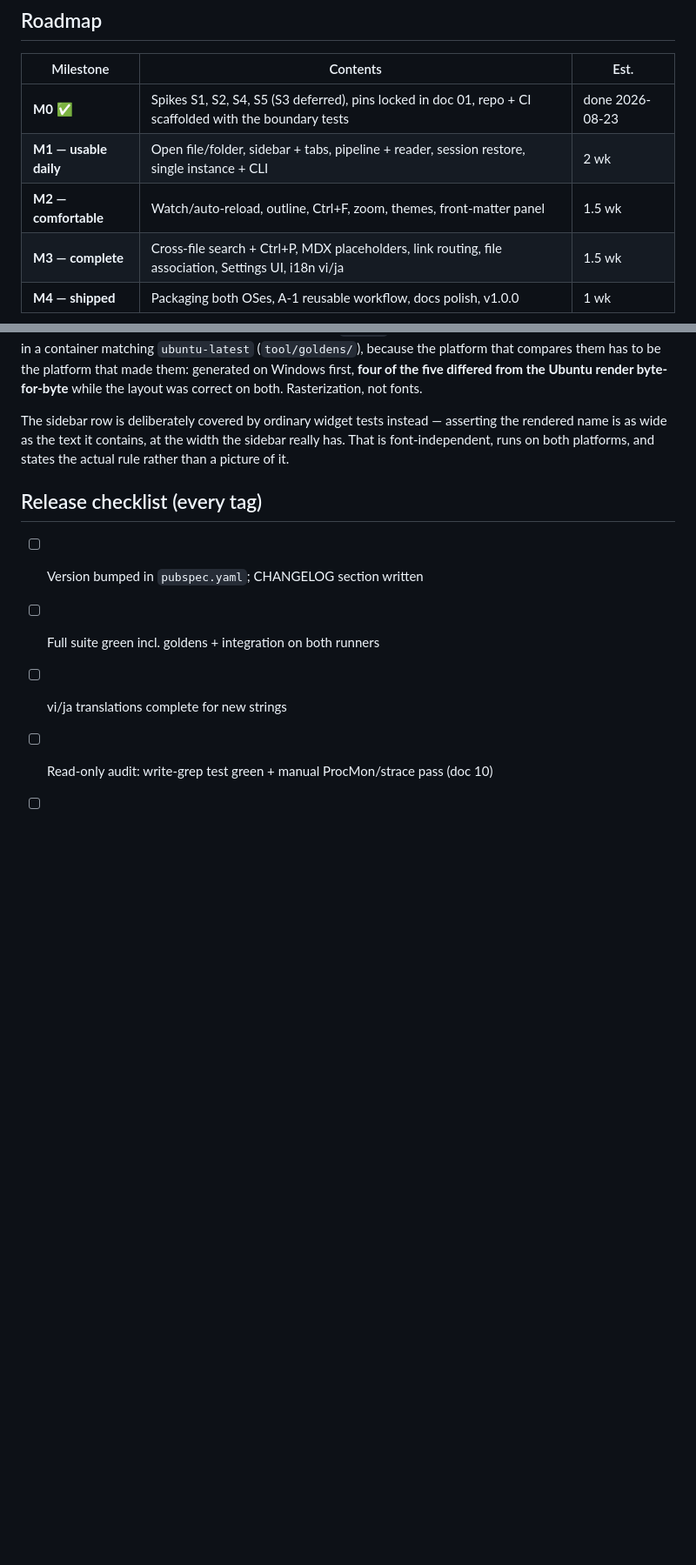
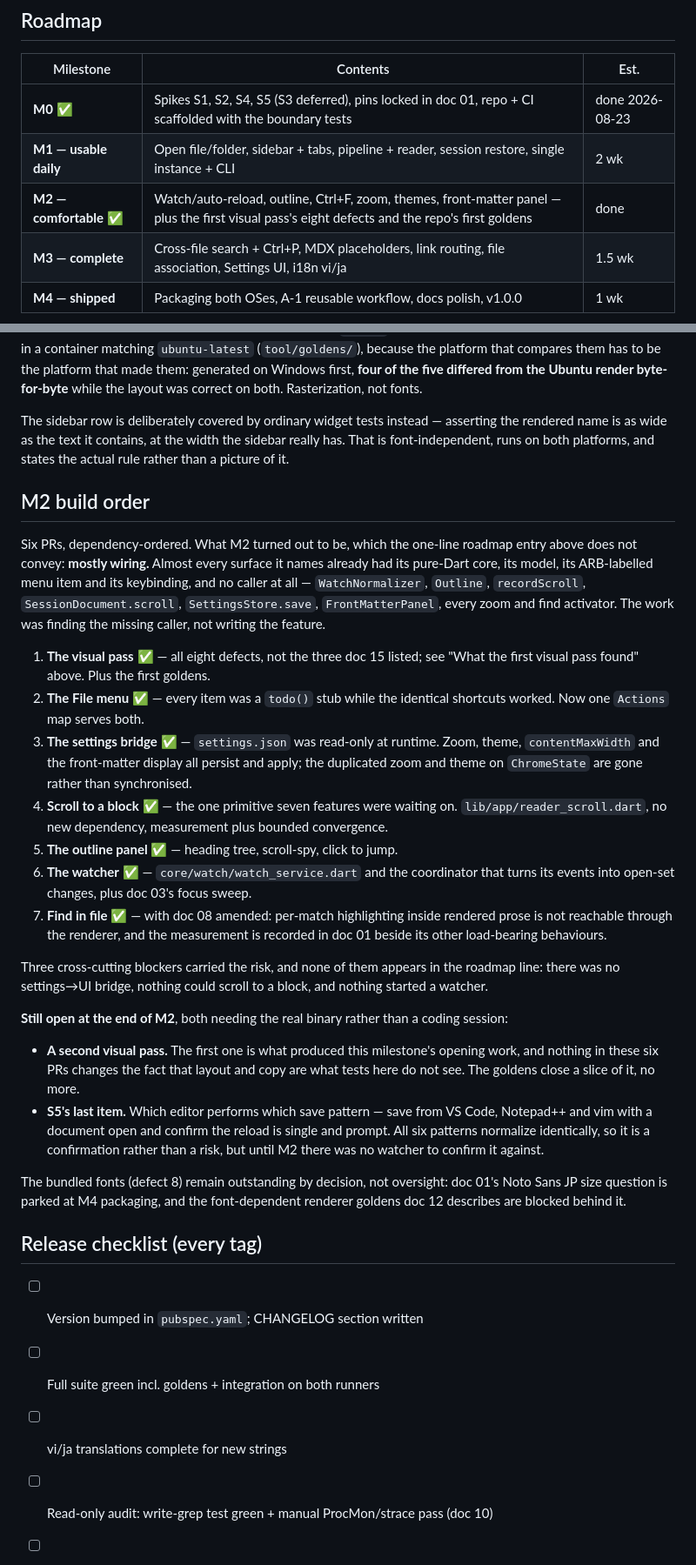
Before and after one commit to poli0981/MarkLens, a Markdown page: docs/15_SPIKES_ROADMAP.md, 2 parts joined by grey strips. Shown at 87% size. Rendered like a GitHub page; blank space fills up the shorter version.

Commit message:
docs: M2 closes
Six PRs, and the roadmap line does not convey what M2 actually was: mostly
wiring. Almost every surface it names already had its pure-Dart core, its
model, its ARB-labelled menu item and its keybinding, and no caller at all. The
work was finding the missing caller.

Three cross-cutting blockers carried the risk and appear nowhere in the
milestone description: there was no settings-to-UI bridge, nothing could scroll
to a block, and nothing started a watcher.

Two things stay open, both needing the real binary rather than a coding
session: a second visual pass — the first one is what produced this milestone's
opening work, and goldens close only a slice of that — and S5's last item,
which editor performs which save pattern, unconfirmable until now because there
was no watcher to confirm it against.

The bundled fonts remain outstanding by decision rather than oversight: doc 01's
Noto Sans JP size question is parked at M4 packaging, and doc 12's
font-dependent renderer goldens are blocked behind it.

Co-Authored-By: Claude Opus 5 <noreply@anthropic.com>

```diff
--- a/docs/15_SPIKES_ROADMAP.md
+++ b/docs/15_SPIKES_ROADMAP.md
@@ -175,7 +175,7 @@ false `missing` badges during atomic saves.
 |---|---|---|
 | **M0** ✅ | Spikes S1, S2, S4, S5 (S3 deferred), pins locked in doc 01, repo + CI scaffolded with the boundary tests | done 2026-08-23 |
 | **M1 — usable daily** | Open file/folder, sidebar + tabs, pipeline + reader, session restore, single instance + CLI | 2 wk |
-| **M2 — comfortable** | Watch/auto-reload, outline, Ctrl+F, zoom, themes, front-matter panel | 1.5 wk |
+| **M2 — comfortable** ✅ | Watch/auto-reload, outline, Ctrl+F, zoom, themes, front-matter panel — plus the first visual pass's eight defects and the repo's first goldens | done |
 | **M3 — complete** | Cross-file search + Ctrl+P, MDX placeholders, link routing, file association, Settings UI, i18n vi/ja | 1.5 wk |
 | **M4 — shipped** | Packaging both OSes, A-1 reusable workflow, docs polish, v1.0.0 | 1 wk |
 
@@ -337,6 +337,53 @@ asserting the rendered name is as wide as the text it contains, at the width
 the sidebar really has. That is font-independent, runs on both platforms, and
 states the actual rule rather than a picture of it.
 
+## M2 build order
+
+Six PRs, dependency-ordered. What M2 turned out to be, which the one-line
+roadmap entry above does not convey: **mostly wiring.** Almost every surface it
+names already had its pure-Dart core, its model, its ARB-labelled menu item and
+its keybinding, and no caller at all — `WatchNormalizer`, `Outline`,
+`recordScroll`, `SessionDocument.scroll`, `SettingsStore.save`,
+`FrontMatterPanel`, every zoom and find activator. The work was finding the
+missing caller, not writing the feature.
+
+1. **The visual pass** ✅ — all eight defects, not the three doc 15 listed;
+   see "What the first visual pass found" above. Plus the first goldens.
+2. **The File menu** ✅ — every item was a `todo()` stub while the identical
+   shortcuts worked. Now one `Actions` map serves both.
+3. **The settings bridge** ✅ — `settings.json` was read-only at runtime.
+   Zoom, theme, `contentMaxWidth` and the front-matter display all persist and
+   apply; the duplicated zoom and theme on `ChromeState` are gone rather than
+   synchronised.
+4. **Scroll to a block** ✅ — the one primitive seven features were waiting
+   on. `lib/app/reader_scroll.dart`, no new dependency, measurement plus
+   bounded convergence.
+5. **The outline panel** ✅ — heading tree, scroll-spy, click to jump.
+6. **The watcher** ✅ — `core/watch/watch_service.dart` and the coordinator
+   that turns its events into open-set changes, plus doc 03's focus sweep.
+7. **Find in file** ✅ — with doc 08 amended: per-match highlighting inside
+   rendered prose is not reachable through the renderer, and the measurement is
+   recorded in doc 01 beside its other load-bearing behaviours.
+
+Three cross-cutting blockers carried the risk, and none of them appears in the
+roadmap line: there was no settings→UI bridge, nothing could scroll to a block,
+and nothing started a watcher.
+
+**Still open at the end of M2**, both needing the real binary rather than a
+coding session:
+
+- **A second visual pass.** The first one is what produced this milestone's
+  opening work, and nothing in these six PRs changes the fact that layout and
+  copy are what tests here do not see. The goldens close a slice of it, no more.
+- **S5's last item.** Which editor performs which save pattern — save from VS
+  Code, Notepad++ and vim with a document open and confirm the reload is single
+  and prompt. All six patterns normalize identically, so it is a confirmation
+  rather than a risk, but until M2 there was no watcher to confirm it against.
+
+The bundled fonts (defect 8) remain outstanding by decision, not oversight:
+doc 01's Noto Sans JP size question is parked at M4 packaging, and the
+font-dependent renderer goldens doc 12 describes are blocked behind it.
+
 ## Release checklist (every tag)
 
 - [ ] Version bumped in `pubspec.yaml`; CHANGELOG section written
```
